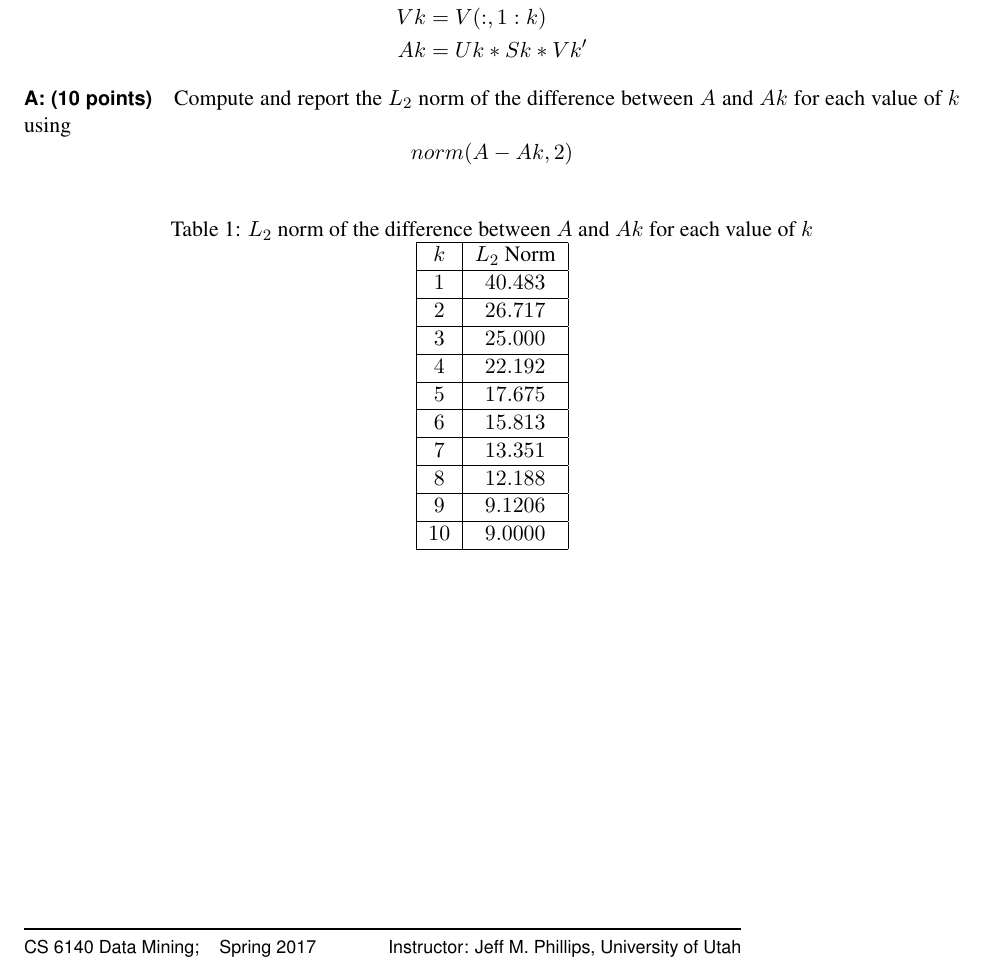
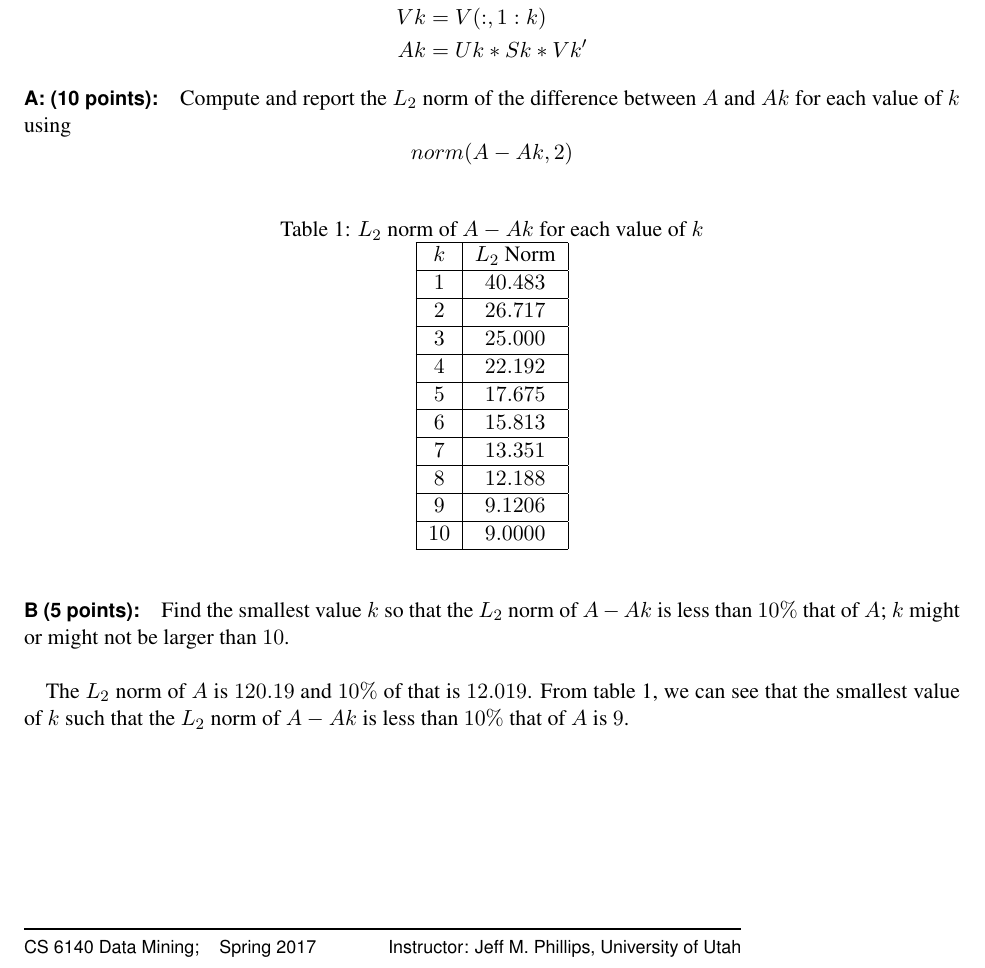
Before and after one commit to gopalmenon/CS-6140-A5-Regression, a LaTeX document (Report/A5-Regression.tex): part of the page, cut so that both start at the same text. Compiled offline with pdfLaTeX.

Commit message:
Finished 1B

```diff
--- a/Report/A5-Regression.tex
+++ b/Report/A5-Regression.tex
@@ -31,7 +31,7 @@ Ak &= Uk*Sk*Vk'\\
 \end{aligned}
 \end{equation*}
 
-\paragraph{A: (10 points)}
+\paragraph{A: (10 points):}
 Compute and report the $L_2$ norm of the difference between $A$ and $Ak$ for each value of $k$ using
 $$
 norm(A-Ak,2)
@@ -39,7 +39,8 @@ $$
 
     \begin{table}[!h]
     \centering
-    \caption{$L_2$ norm of the difference between $A$ and $Ak$ for each value of $k$}
+    \caption{$L_2$ norm of $A-Ak$ for each value of $k$}
+    \label{AAkL2}
     \begin{tabular}{|c|c|}
       \hline
    $k$  & $L_2$ Norm  \\
@@ -67,4 +68,9 @@ $$
     \end{tabular}
 \end{table}
 
+\paragraph{B (5 points):}
+Find the smallest value $k$ so that the $L_2$ norm of $A-Ak$ is less than $10\%$ that of $A$; $k$ might or might not be larger than $10$.\\
+
+The $L_2$ norm of $A$ is $120.19$ and $10\%$ of that is $12.019$. From table \ref{AAkL2}, we can see that the smallest value of $k$ such that the $L_2$ norm of $A-Ak$ is less than $10\%$ that of $A$ is $9$.
+
 \end{document}
```
Also changed, not shown: Report/A5-Regression.pdf.
